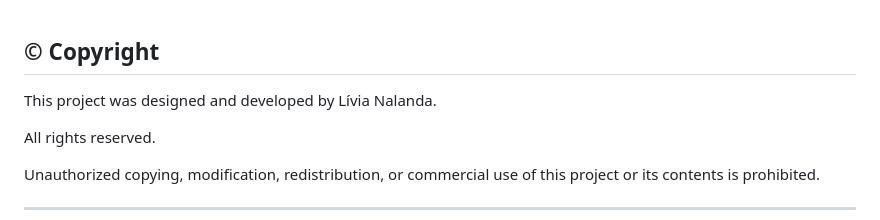
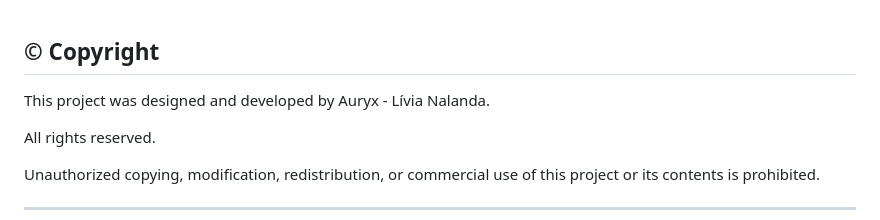
Before and after one commit to livianalanda/sistema-de-gestao-financeira-credores, a Markdown page: README.md, the part around the change. Drawn GitHub-style.

Commit message:
Update copyright attribution in README.md

```diff
--- a/README.md
+++ b/README.md
@@ -1,6 +1,6 @@
 ## © Copyright
 
-This project was designed and developed by Lívia Nalanda.
+This project was designed and developed by Auryx - Lívia Nalanda.
 
 All rights reserved.
 
```
